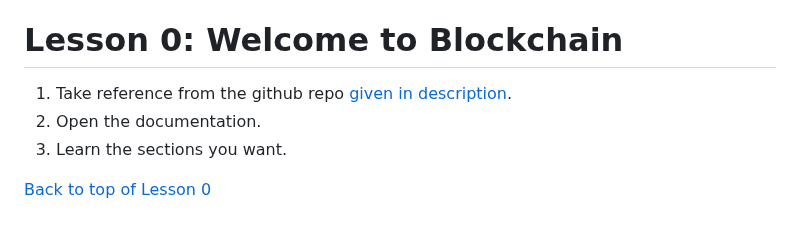
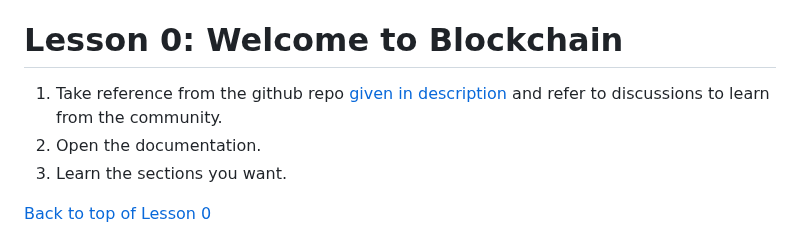
Before and after one commit to PranavRJoshi/Solidity-Learnings, a Markdown page: README.md, the part around the change. Drawn GitHub-style.

Commit message:
chore: update link

```diff
--- a/README.md
+++ b/README.md
@@ -22,7 +22,7 @@ Notes for the video "Learn Blockchain, Solidity, and Full Stack Web3 Development
 
 # Lesson 0: Welcome to Blockchain
 
-1. Take reference from the github repo [given in description](github.com/smartcontractkit/full-blockchain-solidity-course-js/discussions).
+1. Take reference from the github repo [given in description](github.com/smartcontractkit/full-blockchain-solidity-course-js/) and refer to discussions to learn from the community.
 2. Open the documentation.
 3. Learn the sections you want.
 
```
